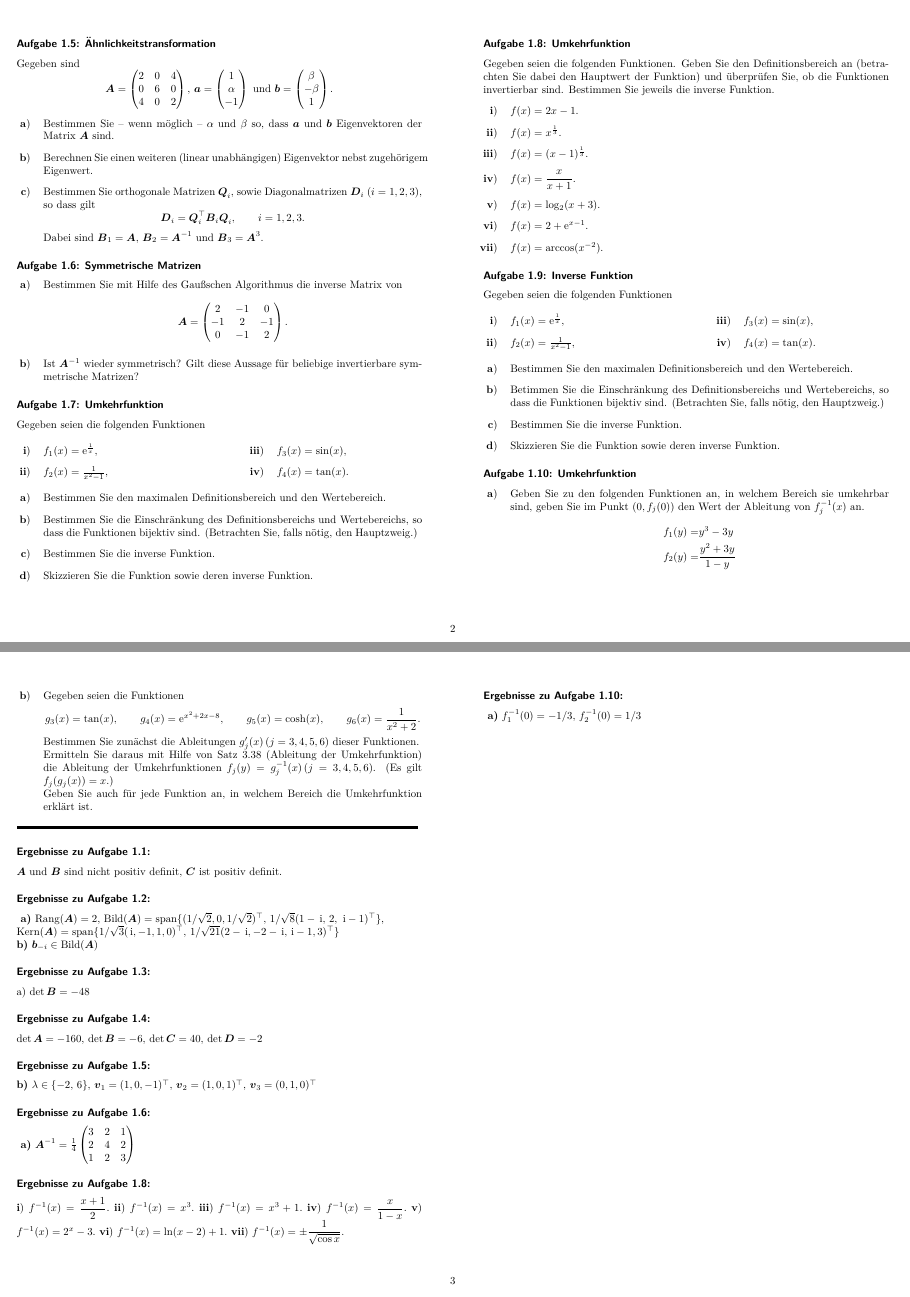
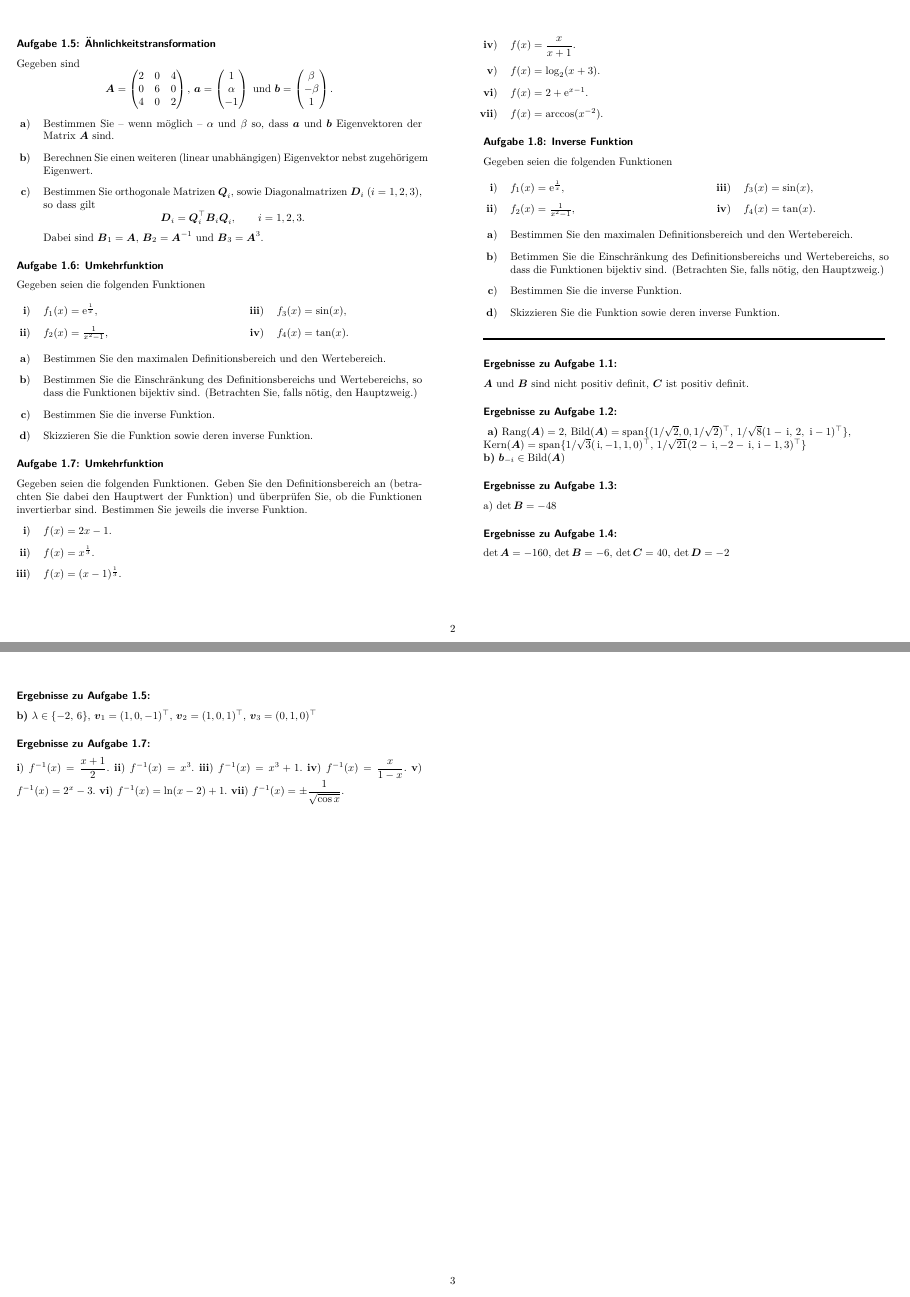
Before and after one commit to github-mathe/mathe2-3-u, a LaTeX document (WT24/2024_MatheII_U01.tex): pages 2 and 3 of 3, joined at a grey line. The pictures show the PDF file WT24/2024_MatheII_U01.pdf that the author committed with the source.

Commit message:
Change Blatt 01

```diff
--- a/WT24/2024_MatheII_U01.tex
+++ b/WT24/2024_MatheII_U01.tex
@@ -56,14 +56,14 @@
 \input{../A/Lineare_Algebra/linalg_Detn_Gauss_001.tex}
 \ifthenelse{\boolean{mitLoes}}{\ruleBig \cleardoublepage}
 
-\input{../A/Lineare_Algebra/licdnalg_Detn_Lapl_001.tex}
+\input{../A/Lineare_Algebra/linalg_Detn_Lapl_001.tex}
 \ifthenelse{\boolean{mitLoes}}{\ruleBig \cleardoublepage}
 %
 \input{../A/Lineare_Algebra/linalg_Matr_Symm_003.tex}
 \ifthenelse{\boolean{mitLoes}}{\ruleBig \cleardoublepage}
 
-\input{../A/Lineare_Algebra/linalg_Matr_Invt_003.tex}
-\ifthenelse{\boolean{mitLoes}}{\ruleBig \cleardoublepage}
+% \input{../A/Lineare_Algebra/linalg_Matr_Invt_003.tex}
+% \ifthenelse{\boolean{mitLoes}}{\ruleBig \cleardoublepage}
 
 \input{../A/Analysis/analys_inverse_001.tex}
 \ifthenelse{\boolean{mitLoes}}{\ruleBig \cleardoublepage}
@@ -71,8 +71,8 @@
 \ifthenelse{\boolean{mitLoes}}{\ruleBig \cleardoublepage}
 \input{../A/Analysis/analys_inverse.tex}
 \ifthenelse{\boolean{mitLoes}}{\ruleBig \cleardoublepage}
-\input{../A/Analysis/analys_Umke_Funk_001.tex}
-\ifthenelse{\boolean{mitLoes}}{\ruleBig \cleardoublepage}
+% \input{../A/Analysis/analys_Umke_Funk_001.tex}
+% \ifthenelse{\boolean{mitLoes}}{\ruleBig \cleardoublepage}
 
 
 
```
Also changed, not shown: WT24/2024_MatheII_U01.pdf, 1 other file.
